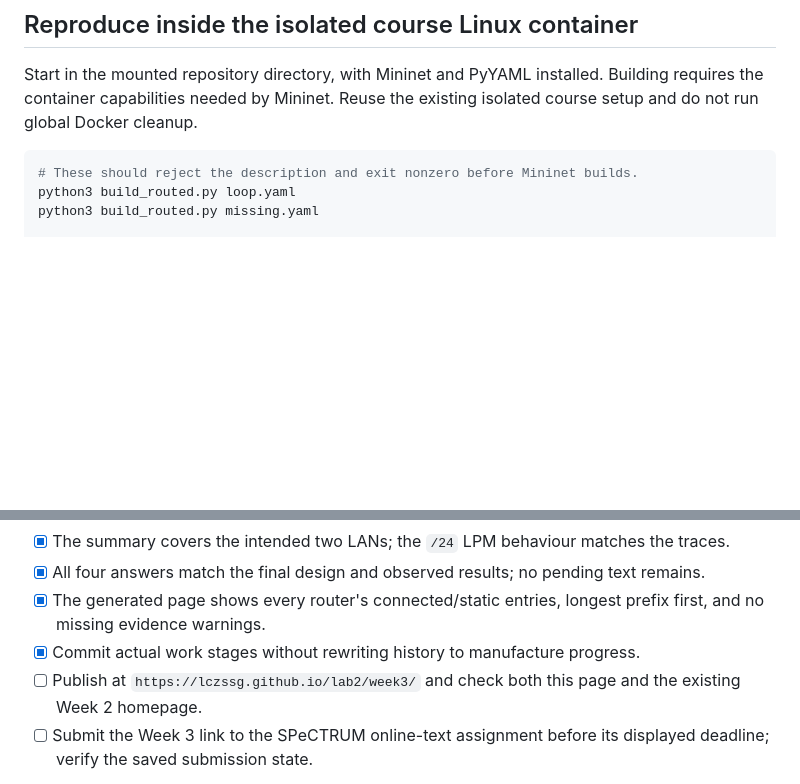
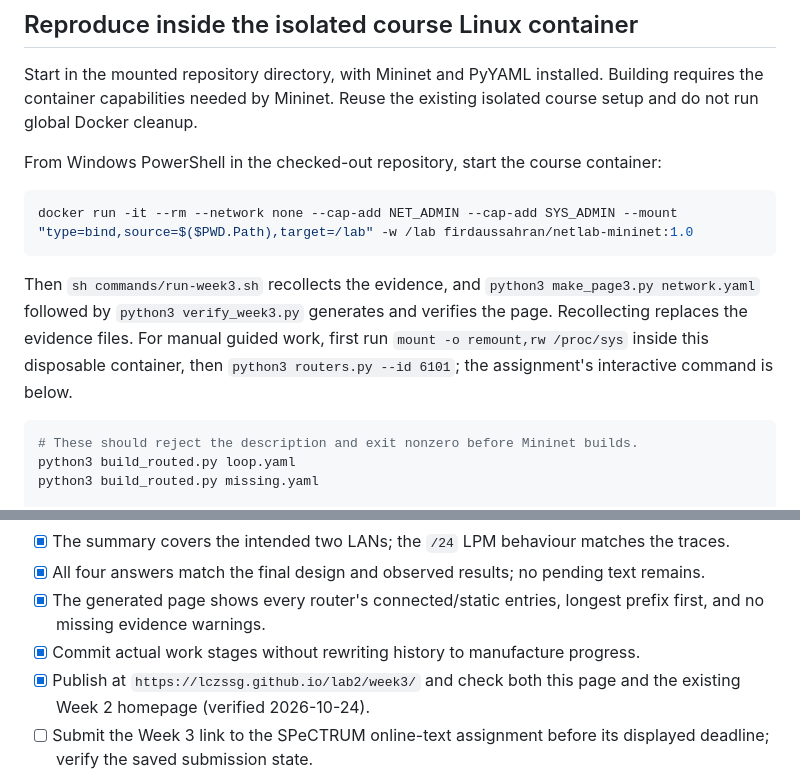
Before and after one commit to lczssg/lab2, a Markdown page: WEEK3.md, 2 parts joined by grey strips. GitHub-like rendering; blank space fills up the shorter version.

Commit message:
Document clean container reproduction and verified Pages publication

````diff
--- a/WEEK3.md
+++ b/WEEK3.md
@@ -16,6 +16,14 @@ Each router has one `/24` LAN. The router is `.1`, the host is `.10`, and inter-
 ## Reproduce inside the isolated course Linux container
 
 Start in the mounted repository directory, with Mininet and PyYAML installed. Building requires the container capabilities needed by Mininet. Reuse the existing isolated course setup and do not run global Docker cleanup.
+
+From Windows PowerShell in the checked-out repository, start the course container:
+
+```powershell
+docker run -it --rm --network none --cap-add NET_ADMIN --cap-add SYS_ADMIN --mount "type=bind,source=$($PWD.Path),target=/lab" -w /lab firdaussahran/netlab-mininet:1.0
+```
+
+Then `sh commands/run-week3.sh` recollects the evidence, and `python3 make_page3.py network.yaml` followed by `python3 verify_week3.py` generates and verifies the page. Recollecting replaces the evidence files. For manual guided work, first run `mount -o remount,rw /proc/sys` inside this disposable container, then `python3 routers.py --id 6101`; the assignment's interactive command is below.
 
 ```sh
 # These should reject the description and exit nonzero before Mininet builds.
@@ -83,7 +91,7 @@ Actual container run: 2026-10-24 (Asia/Shanghai). All 12 directed LAN-host pairs
 - [x] All four answers match the final design and observed results; no pending text remains.
 - [x] The generated page shows every router's connected/static entries, longest prefix first, and no missing evidence warnings.
 - [x] Commit actual work stages without rewriting history to manufacture progress.
-- [ ] Publish at `https://lczssg.github.io/lab2/week3/` and check both this page and the existing Week 2 homepage.
+- [x] Publish at `https://lczssg.github.io/lab2/week3/` and check both this page and the existing Week 2 homepage (verified 2026-10-24).
 - [ ] Submit the Week 3 link to the SPeCTRUM online-text assignment before its displayed deadline; verify the saved submission state.
 
 Preparing files or generating a local page does not itself publish the page or submit the assignment. Check off items only after their actual execution and verification.
````
